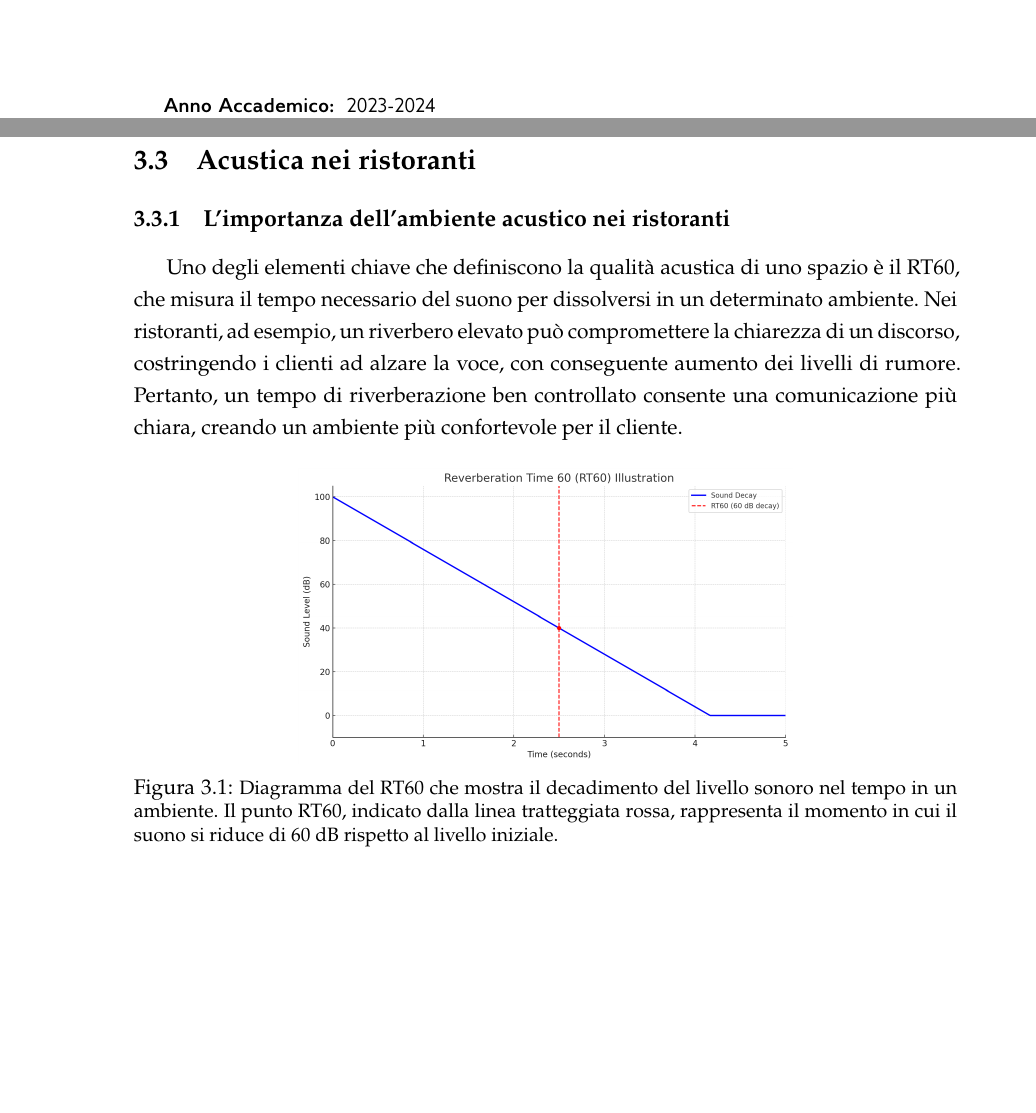
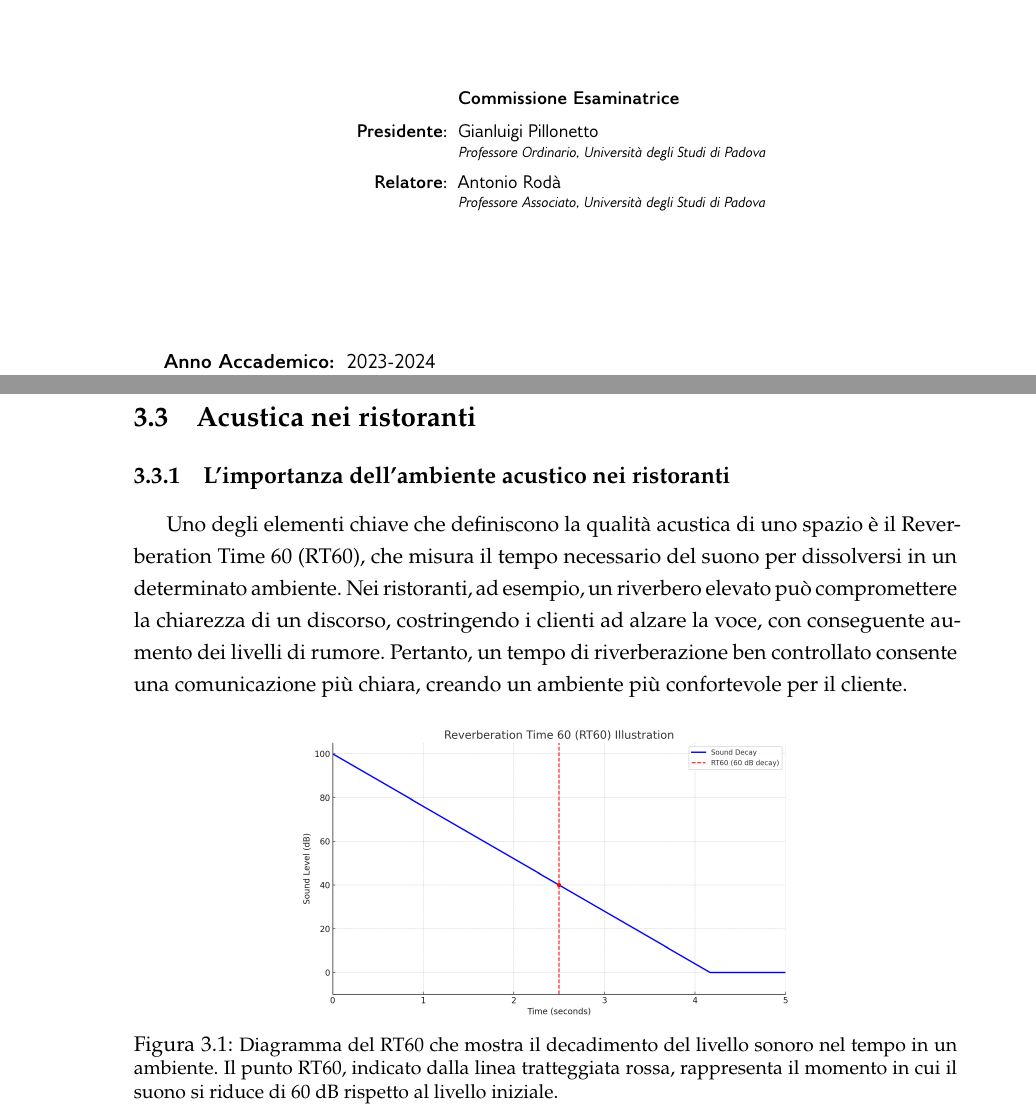
Before and after one commit to antoniooodev/unipd-thesis, a LaTeX thesis (template.tex, which reads Chapters/chapter3.tex, Config/3_cover.tex, unipdthesis.cls): two parts of pages 1 and 25 of 63, joined at a grey line, cut at the place of the change, the shorter picture padded with empty space. Compiled offline with pdfLaTeX.

Commit message:
The last commit :)

```diff
--- a/Chapters/chapter3.tex
+++ b/Chapters/chapter3.tex
@@ -93,7 +93,7 @@ Uno degli elementi chiave che definiscono la qualità acustica di uno spazio è
 \begin{figure}[H]
       \centering
       \includegraphics[width=0.6\textwidth]{Chapters/Figures/RT60.png}
-      \caption{\small Diagramma del \gls{rt60} che mostra il decadimento del livello sonoro nel tempo in un ambiente. Il punto RT60, indicato dalla linea tratteggiata rossa, rappresenta il momento in cui il suono si riduce di 60 dB rispetto al livello iniziale.}
+      \caption{\small Diagramma del RT60 che mostra il decadimento del livello sonoro nel tempo in un ambiente. Il punto RT60, indicato dalla linea tratteggiata rossa, rappresenta il momento in cui il suono si riduce di 60 dB rispetto al livello iniziale.}
       \label{fig:RT60}
 \end{figure}
 
--- a/Config/3_cover.tex
+++ b/Config/3_cover.tex
@@ -137,3 +137,9 @@
 %         You may use "\\" to force line breaks
 % \ntaddperson{committee}(a,m){Name of the adviser present in defense, Associate Professor, Some University}
 % \ntaddperson{committee}(ca,m){Name of the co-adviser present in defense, Associate Professor, Some University}
+
+% Presidente
+\ntaddperson{committee}(c,m){Gianluigi Pillonetto, Professore Ordinario, Università degli Studi di Padova}
+
+% Relatore
+\ntaddperson{committee}(a,m){Antonio Rodà, Professore Associato, Università degli Studi di Padova}
--- a/unipdthesis.cls
+++ b/unipdthesis.cls
@@ -236,7 +236,7 @@
                                                 /unipdthesis/lang/copyright=#1}},
   lang                          = en,
   % PRINT ON/OFF
-  print/committee/.new toggle   = false,
+  print/committee/.new toggle   = true,
   print/adviser/.new toggle     = true,     % fake option - adviser should always be printed
   print/frontmatter/.new toggle = true,
   print/secondcover/.new toggle = false,
```
Also changed, not shown: UNIPDthesisFiles/Strings/strings-it.ldf.
